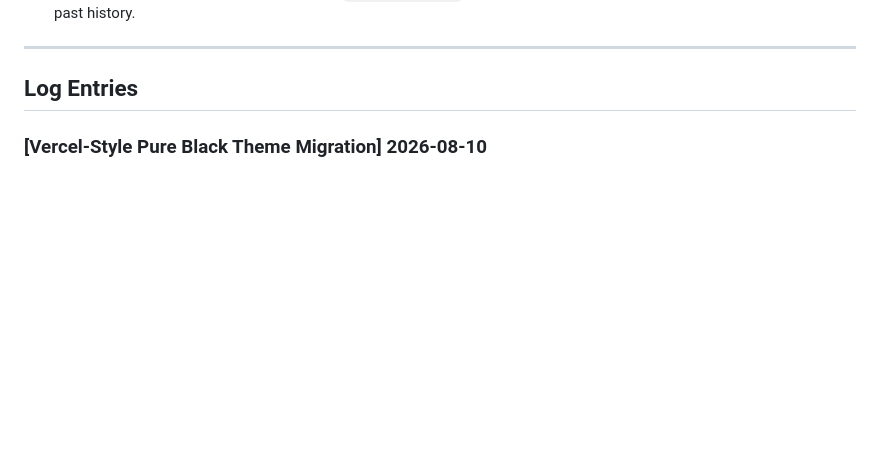
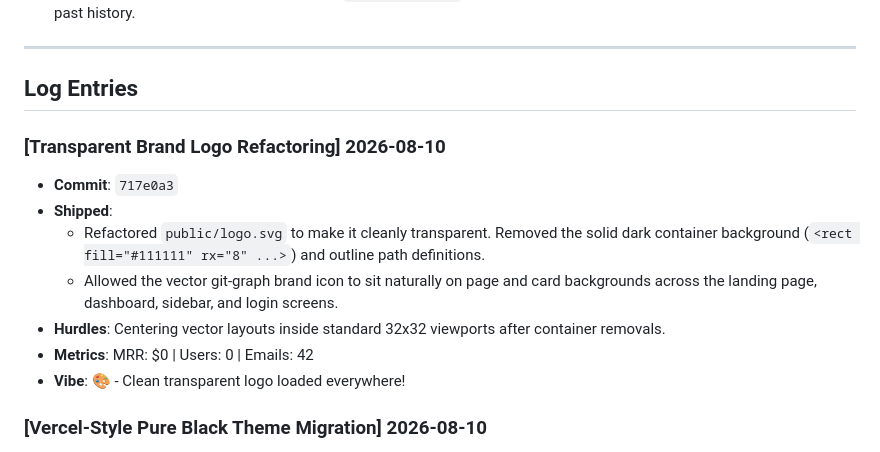
Before and after one commit to kwakhare5/Git-for-Prompts, a Markdown page: JOURNAL.md, the part around the change. Rendered like a GitHub page; blank space fills up the shorter version.

Commit message:
docs: update journal log prepending today's transparent logo refactor log and session resume

```diff
--- a/JOURNAL.md
+++ b/JOURNAL.md
@@ -13,6 +13,15 @@ During the Session End ritual (called automatically whenever significant changes
 ---
 
 ## Log Entries
+
+### [Transparent Brand Logo Refactoring] 2026-08-10
+* **Commit**: `717e0a3`
+* **Shipped**:
+  - Refactored `public/logo.svg` to make it cleanly transparent. Removed the solid dark container background (`<rect fill="#111111" rx="8" ...>`) and outline path definitions.
+  - Allowed the vector git-graph brand icon to sit naturally on page and card backgrounds across the landing page, dashboard, sidebar, and login screens.
+* **Hurdles**: Centering vector layouts inside standard 32x32 viewports after container removals.
+* **Metrics**: MRR: $0 | Users: 0 | Emails: 42
+* **Vibe**: 🎨 - Clean transparent logo loaded everywhere!
 
 ### [Vercel-Style Pure Black Theme Migration] 2026-08-10
 * **Commit**: `0bf5158`
```
Also changed, not shown: .agents/AGENTS.md (+2 -0 lines).
